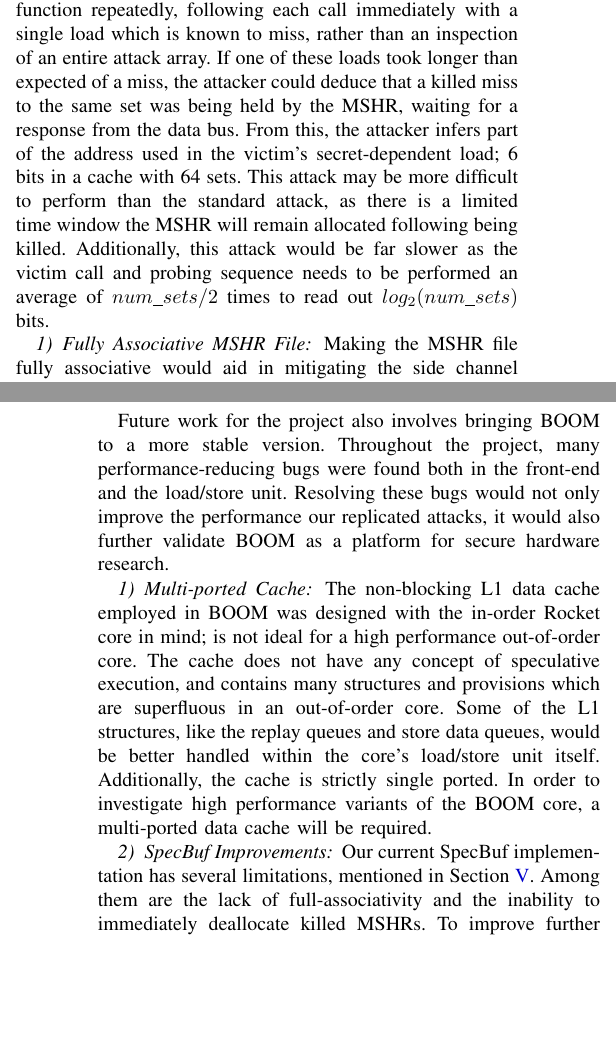
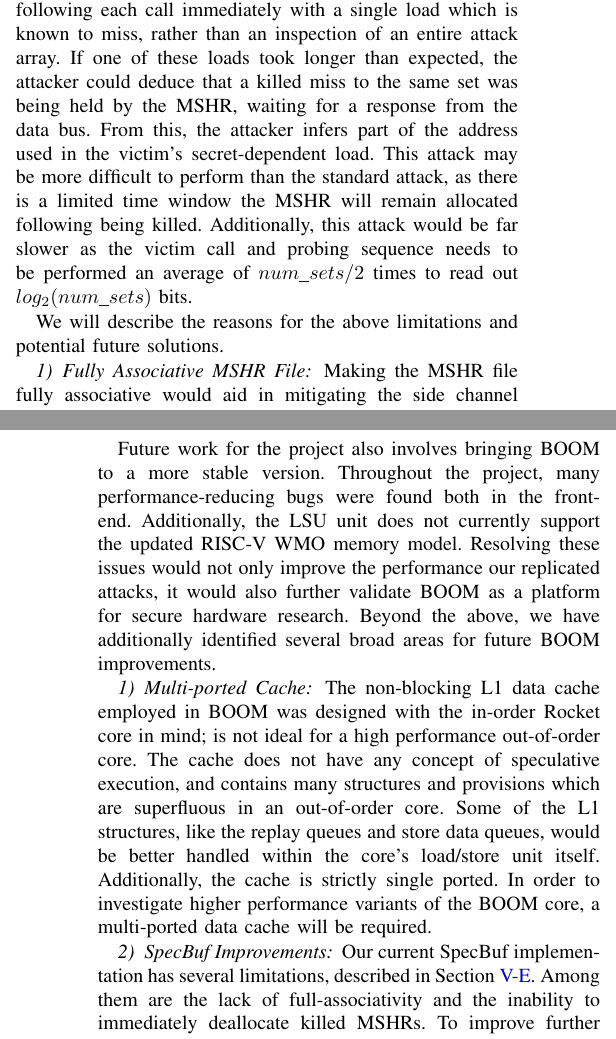
Before and after one commit to edyounis/Spectrum-Paper, a LaTeX paper (spectrum.tex, which reads futurework.tex, specbuf.tex): two parts of the columns of pages 6 and 9 of 11, joined at a grey line, cut so that both start at the same text, the shorter picture padded with empty space. Compiled offline with pdfLaTeX; a missing font is replaced by an installed copy or a similar font; a LaTeX package or settings file that is missing is left out.

Commit message:
Added two missing transitions, misc. edits.

```diff
--- a/futurework.tex
+++ b/futurework.tex
@@ -44,9 +44,11 @@
 \subsection{BOOM Improvements}
 
 Future work for the project also involves bringing BOOM to a more stable version. Throughout
-the project, many performance-reducing bugs were found both in the front-end and the
-load/store unit. Resolving these bugs would not only improve the performance our replicated attacks,
+the project, many performance-reducing bugs were found both in the front-end.
+Additionally, the LSU unit does not currently support the updated RISC-V WMO memory model.
+Resolving these issues would not only improve the performance our replicated attacks,
 it would also further validate BOOM as a platform for secure hardware research.
+Beyond the above, we have additionally identified several broad areas for future BOOM improvements.
 
 \subsubsection{Multi-ported Cache}
 
@@ -55,12 +57,12 @@
 speculative execution, and contains many structures and provisions which are superfluous in an
 out-of-order core. Some of the L1 structures, like the replay queues and store data queues, would be
 better handled within the core's load/store unit itself.
-Additionally, the cache is strictly single ported. In order to investigate high performance variants
+Additionally, the cache is strictly single ported. In order to investigate higher performance variants
 of the BOOM core, a multi-ported data cache will be required.
 
 \subsubsection{SpecBuf Improvements}
 
-Our current SpecBuf implementation has several limitations, mentioned in Section \ref{Speculation Buffer}.
+Our current SpecBuf implementation has several limitations, described in Section \ref{specbuf_sidechannel}.
 Among them are the lack of full-associativity and the inability to immediately deallocate killed MSHRs.
 To improve further upon our initial design, we may want to rearchitect BOOM's data cache from
 the ground up with speculative safety in mind.
--- a/specbuf.tex
+++ b/specbuf.tex
@@ -45,8 +45,10 @@
 \subsection{Physical Optimization}
 The speculative cache line buffers are by far the most physically costly addition to our secure boom variant. These buffers do not often need to be accessed simultaneously, and thus can be ``factored out'' of the MSHRs and into a single ported (1RW) or dual ported (1R/1W) SRAM. This would significantly decrease the modest area overhead (Section \ref{Synthesis Results}) incurred by these cache line buffers compared to when they are synthesized out of flip-flops.
 
-\subsection{MSHR File as a Side Channel}
-Two key limitations affect our current MSHR file implementation: MSHRs are not always immediately deallocated after being killed by misspeculation, and only a single miss may be be inflight to a particular cache set at once. These limitations open up several potential side channels which Spectre style attacks could use to extract information. For instance, when these limitations are combined, the following attack surfaces: an attacker could perform their malicious call on a victim function repeatedly, following each call immediately with a single load which is known to miss, rather than an inspection of an entire attack array. If one of these loads took longer than expected of a miss, the attacker could deduce that a killed miss to the same set was being held by the MSHR, waiting for a response from the data bus. From this, the attacker infers part of the address used in the victim's secret-dependent load; 6 bits in a cache with 64 sets. This attack may be more difficult to perform than the standard attack, as there is a limited time window the MSHR will remain allocated following being killed. Additionally, this attack would be far slower as the victim call and probing sequence needs to be performed an average of $num\_sets/2$ times to read out $log_{2}(num\_sets)$ bits.
+\subsection{MSHR File as a Side Channel} \label{specbuf_sidechannel}
+Two key limitations affect our current MSHR file implementation: MSHRs are not always immediately deallocated after being killed by misspeculation, and only a single miss may be be inflight to a particular cache set at once. These limitations open up side channels which Spectre style attacks could use to extract information. For instance, when these limitations are combined, the following attack surfaces: an attacker could perform their malicious call on a victim function repeatedly, following each call immediately with a single load which is known to miss, rather than an inspection of an entire attack array. If one of these loads took longer than expected, the attacker could deduce that a killed miss to the same set was being held by the MSHR, waiting for a response from the data bus. From this, the attacker infers part of the address used in the victim's secret-dependent load. This attack may be more difficult to perform than the standard attack, as there is a limited time window the MSHR will remain allocated following being killed. Additionally, this attack would be far slower as the victim call and probing sequence needs to be performed an average of $num\_sets/2$ times to read out $log_{2}(num\_sets)$ bits.
+
+We will describe the reasons for the above limitations and potential future solutions.
 
 \subsubsection{Fully Associative MSHR File}
 Making the MSHR file fully associative would aid in mitigating the side channel mentioned above. The number of MSHRs allocated could still be used as a side channel, however. The reason we have not made the MSHR file fully associative is the random replacement policy employed by the Rocket cache, which assumes only a single miss may be inflight per cache set. We would need to augment this policy with an index associative structure, with as many entries as there are MSHRs. This structure would track which ways of a particular set are scheduled to be replaced by an inflight miss. Note that this would not entirely mitigate the side channel, as the number of inflight misses to a particular set is now limited by the number of ways, as opposed to being singular. Thus, the attacker would need to simply perform more accesses.
```
